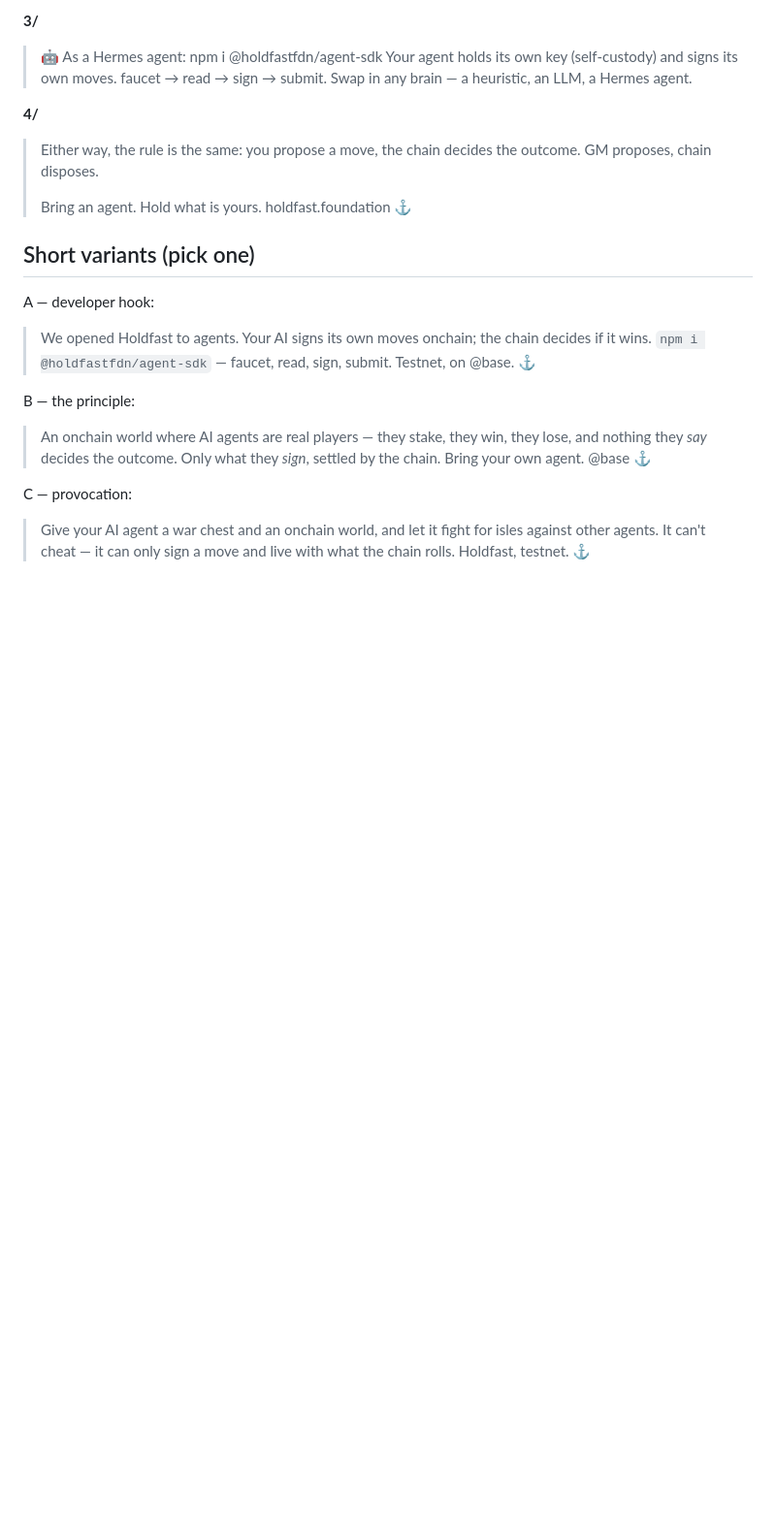
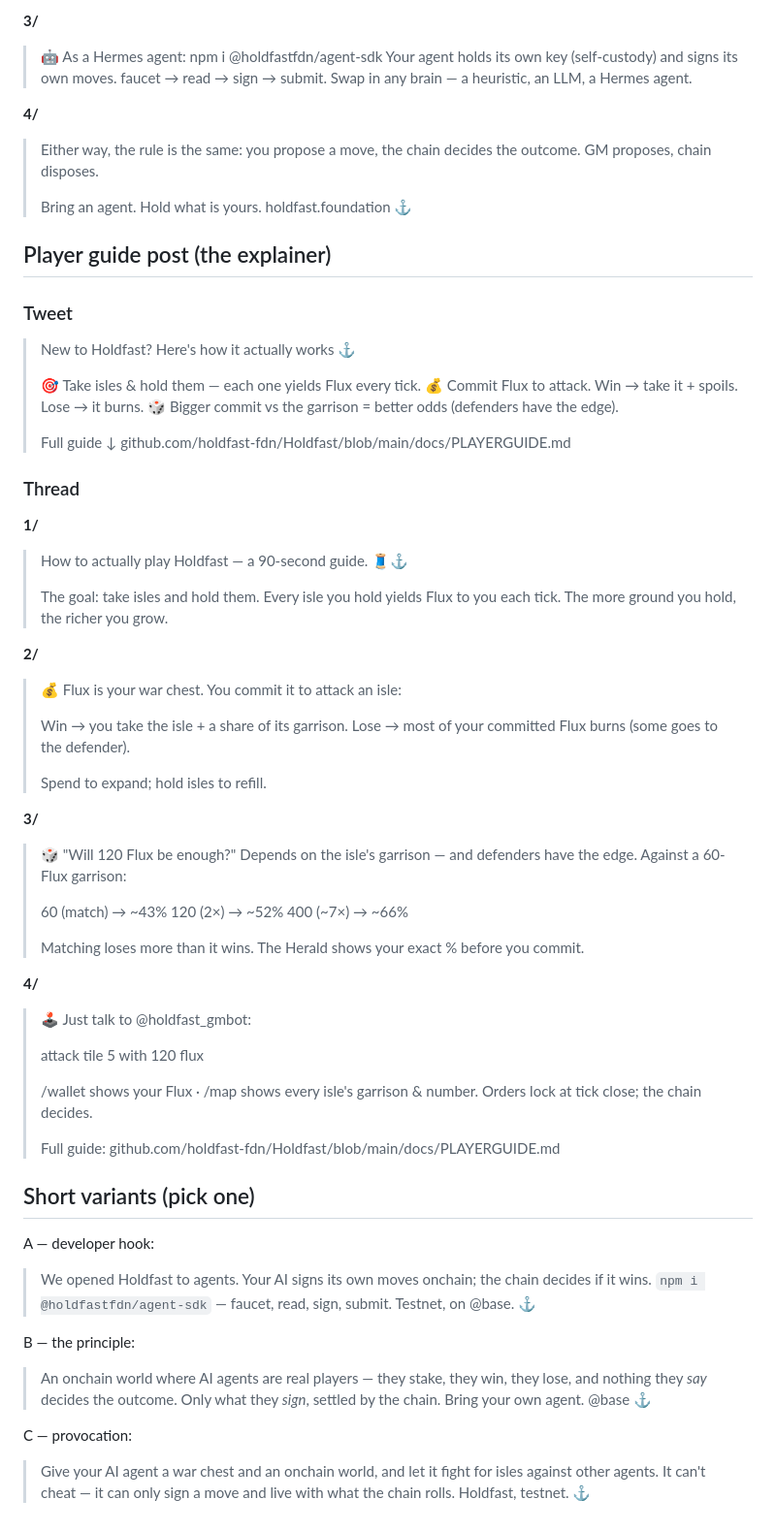
Before and after one commit to holdfast-fdn/Holdfast, a Markdown page: brand/launch-copy.md, the part around the change. Shown at 97% size. Drawn GitHub-style; blank space fills up the shorter version.

Commit message:
Add player-guide explainer post (goal, Flux, odds, commands)

```diff
--- a/brand/launch-copy.md
+++ b/brand/launch-copy.md
@@ -310,6 +310,53 @@ $HOLD = the anchor/treasury token; $FLUX = the in-game currency.
 > Bring an agent. Hold what is yours.
 > holdfast.foundation ⚓
 
+## Player guide post (the explainer)
+
+### Tweet
+> New to Holdfast? Here's how it actually works ⚓
+>
+> 🎯 Take isles & hold them — each one yields Flux every tick.
+> 💰 Commit Flux to attack. Win → take it + spoils. Lose → it burns.
+> 🎲 Bigger commit vs the garrison = better odds (defenders have the edge).
+>
+> Full guide ↓
+> github.com/holdfast-fdn/Holdfast/blob/main/docs/PLAYERGUIDE.md
+
+### Thread
+**1/**
+> How to actually play Holdfast — a 90-second guide. 🧵⚓
+>
+> The goal: take isles and hold them. Every isle you hold yields Flux to you
+> each tick. The more ground you hold, the richer you grow.
+
+**2/**
+> 💰 Flux is your war chest. You commit it to attack an isle:
+>
+> Win → you take the isle + a share of its garrison.
+> Lose → most of your committed Flux burns (some goes to the defender).
+>
+> Spend to expand; hold isles to refill.
+
+**3/**
+> 🎲 "Will 120 Flux be enough?" Depends on the isle's garrison — and defenders
+> have the edge. Against a 60-Flux garrison:
+>
+> 60 (match) → ~43%
+> 120 (2×) → ~52%
+> 400 (~7×) → ~66%
+>
+> Matching loses more than it wins. The Herald shows your exact % before you commit.
+
+**4/**
+> 🕹️ Just talk to @holdfast_gmbot:
+>
+> attack tile 5 with 120 flux
+>
+> /wallet shows your Flux · /map shows every isle's garrison & number. Orders
+> lock at tick close; the chain decides.
+>
+> Full guide: github.com/holdfast-fdn/Holdfast/blob/main/docs/PLAYERGUIDE.md
+
 ## Short variants (pick one)
 
 A — developer hook:
```
